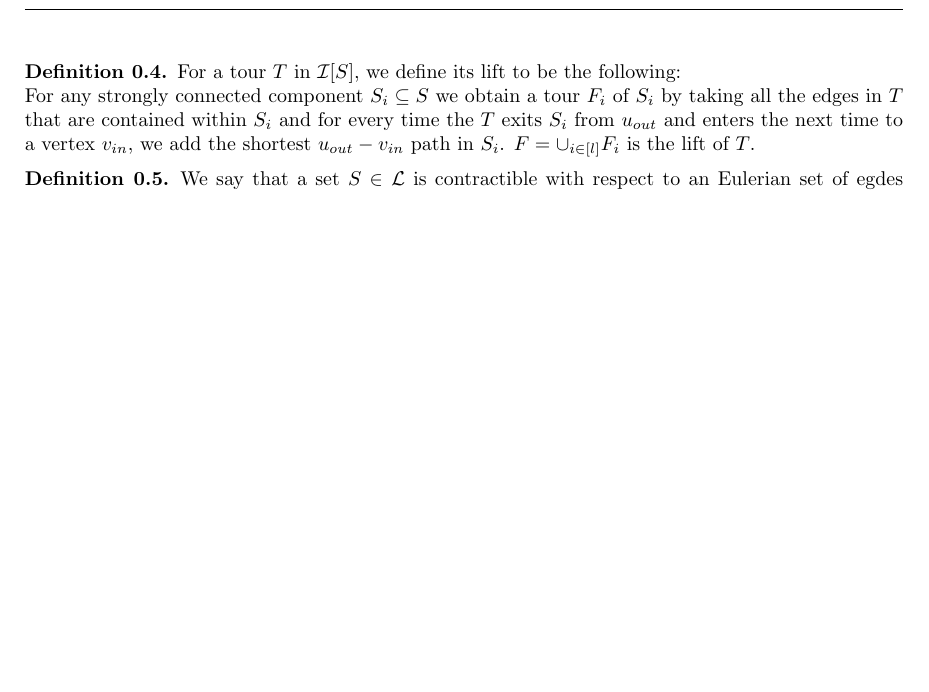
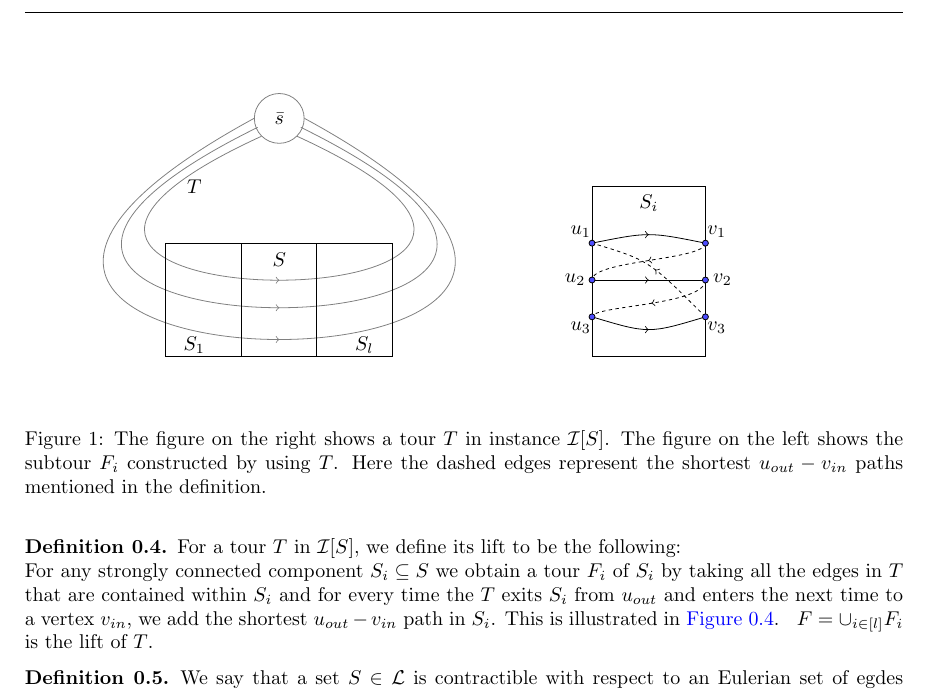
Before and after one commit to hXtreme/ATSP, a LaTeX document (P3.tex, which reads Diagrams/Lift-Induced.tex): part of page 2 of 2, cut at the place of the change, the shorter picture padded with empty space. Compiled offline with pdfLaTeX.

Commit message:
Add Fig:lift-i.
Add the figure

```diff
--- /dev/null
+++ b/Diagrams/Lift-Induced.tex
@@ -0,0 +1,66 @@
+\documentclass[./main.tex]{subfiles}
+
+
+\begin{document}
+  \begin{figure}\label{fig:lift-i}
+  \centering
+  \begin{tikzpicture}
+    \path [use as bounding box] (-3.2,-5) rectangle (3.2,1);
+    \begin{scope}[gray,text=black]
+      \node[state] at (0,0) (I) {$\bar{s}$};
+      \coordinate (n2) at ($ (I.south east)!0.5!(I.east) $);
+      \coordinate (s2) at ($ (I.south west)!0.5!(I.west) $);
+      \draw[->-] (I.south west) .. controls (-7.7,-3.7) and (7.7,-3.7) ..  (I.south east);
+      \draw[->-] (s2) .. controls (-9, -4.4) and (9, -4.4) .. (n2);
+      \draw[->-] (I.west) .. controls (-10,-5.2) and (10,-5.2) .. (I.east);
+      \coordinate (box-tl) at (-2, -2.2);
+      \coordinate (box-br) at (2, -4.2);
+    \end{scope}
+    \draw (box-tl) rectangle (box-br);
+    \draw (-0.66, -2.2) -- (-0.66, -4.2);
+    \draw (0.66, -2.2) -- (0.66, -4.2);
+
+    \draw[color=black] (0, -2.5) node {$S$};
+    \draw[color=black] (-1.5,-4) node {$S_1$};
+    \draw[color=black] (1.5,-4) node {$S_l$};
+    \draw[color=black] (-1.5,-1.2) node {$T$};
+  \end{tikzpicture}
+  \begin{tikzpicture}
+    \definecolor{cust-blue}{rgb}{0.30196078431372547,0.30196078431372547,1.}
+
+    \path [use as bounding box] (-3.2,-5) rectangle (3.2,1);
+
+    \draw (-1,-1.2) rectangle (1,-4.2);
+    \draw[color=black] (0, -1.5) node {$S_i$};
+
+    \coordinate (u1) at (-1, -2.2);
+    \coordinate (v1) at (1, -2.2);
+    \coordinate (u2) at (-1, -2.85);
+    \coordinate (v2) at (1, -2.85);
+    \coordinate (u3) at (-1, -3.5);
+    \coordinate (v3) at (1, -3.5);
+
+    \node[rectangle] at (-1.2, -2.) (1) {$u_1$};
+    \node[rectangle] at (1.2, -2.) (2) {$v_1$};
+    \node[rectangle] at (-1.3, -2.85) (1) {$u_2$};
+    \node[rectangle] at (1.3, -2.85) (2) {$v_2$};
+    \node[rectangle] at (-1.2, -3.7) (3) {$u_3$};
+    \node[rectangle] at (1.2, -3.7) (4) {$v_3$};
+
+    \draw[->-] (u1) .. controls (0, -2) .. (v1);
+    \draw[->-, dash pattern={on 1.7pt off 1.7pt}] (v1) .. controls (1, -2.5) and (-1, -2.5) .. (u2);
+    \draw[->-] (u2) -- (v2);
+    \draw[->-, dash pattern={on 1.7pt off 1.7pt}] (v2) .. controls (1, -3.3) and (-1, -3.3) .. (u3);
+    \draw[->-] (u3) .. controls (0, -3.8) .. (v3);
+    \draw[->-, dash pattern={on 1.7pt off 1.7pt}] (v3) .. controls (0, -2.5) .. (u1);
+
+    \draw[fill=cust-blue] (u1) circle (1.5pt);
+    \draw[fill=cust-blue] (v1) circle (1.5pt);
+    \draw[fill=cust-blue] (u2) circle (1.5pt);
+    \draw[fill=cust-blue] (v2) circle (1.5pt);
+    \draw[fill=cust-blue] (u3) circle (1.5pt);
+    \draw[fill=cust-blue] (v3) circle (1.5pt);
+  \end{tikzpicture}
+    \caption{The figure on the right shows a tour $T$ in instance $\calI[S]$. The figure on the left shows the subtour $F_i$ constructed by using $T$. Here the dashed edges represent the shortest $u_{out} - v_{in}$ paths mentioned in the definition.}
+  \end{figure}
+\end{document}
--- a/P3.tex
+++ b/P3.tex
@@ -61,7 +61,9 @@
 	Let $S_1, \dots, S_l$ be the SCC in $S \in \calL$, indexed in topological order.
 	\begin{definition}\label{def:3:indu-lift}
 		For a tour $T$ in $\calI[S]$, we define its lift to be the following:\\
-		For any strongly connected component $S_i \subseteq S$ we obtain a tour $F_i$ of $S_i$ by taking all the edges in $T$ that are contained within $S_i$ and for every time the $T$ exits $S_i$ from $u_{out}$ and enters the next time to a vertex $v_{in}$, we add the shortest $u_{out} - v_{in}$ path in $S_i$. $F = \cup_{i \in [l]} F_i$ is the lift of $T$.
+		For any strongly connected component $S_i \subseteq S$ we obtain a tour $F_i$ of $S_i$ by taking all the edges in $T$ that are contained within $S_i$ and for every time the $T$ exits $S_i$ from $u_{out}$ and enters the next time to a vertex $v_{in}$, we add the shortest $u_{out} - v_{in}$ path in $S_i$. This is illustrated in \hyperref[fig:lift-i]{Figure \ref{fig:lift-i}}.
+		\subfile{Diagrams/Lift-Induced.tex}
+		$F = \cup_{i \in [l]} F_i$ is the lift of $T$.
 	\end{definition}\vspace{2mm}
 	\begin{definition}
 		We say that a set $S \in \calL$ is contractible with respect to an Eulerian set of egdes $F \subseteq E$ if the lift of any tour of $\calI/S$ plus the set $F$ is a tour in $\calI$.
```
